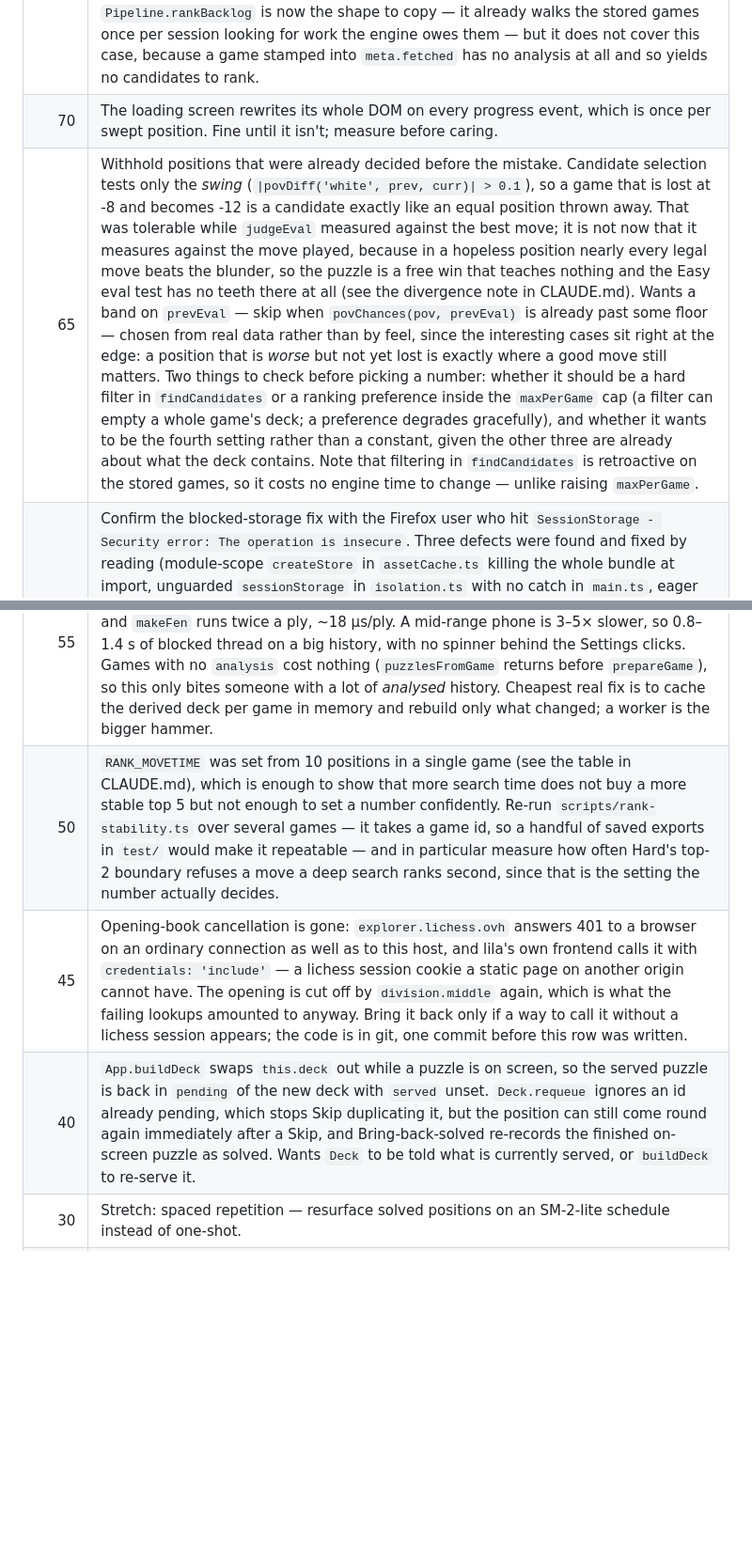
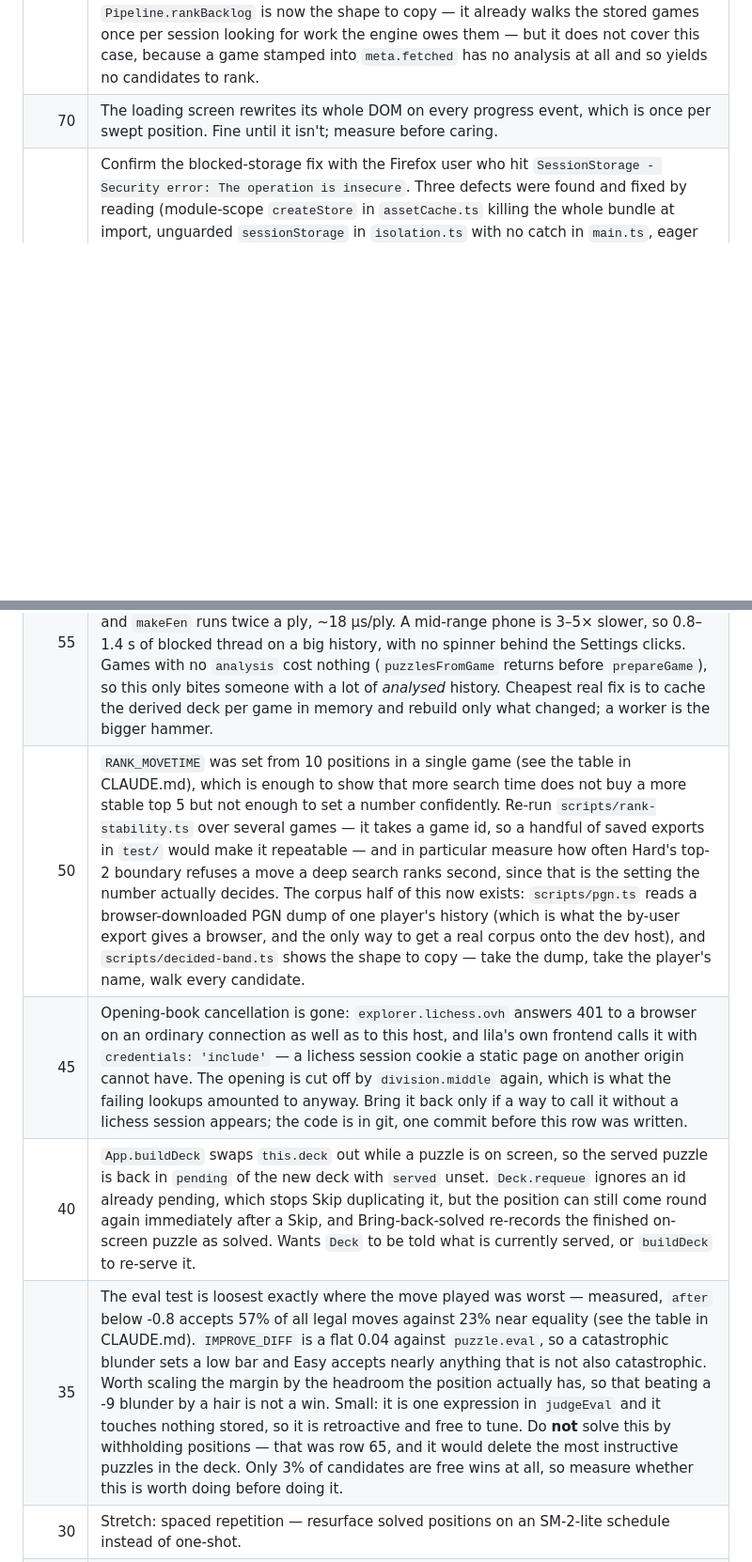
Before and after one commit to Gamah/lichess-blindspot, a Markdown page: PLAN.md, 2 parts joined by grey strips. Shown at 94% size. Drawn GitHub-style; blank space fills up the shorter version.

```diff
--- a/PLAN.md
+++ b/PLAN.md
@@ -4,12 +4,12 @@
 | ---: | --- |
 | 75 | A game skipped because the engine could not start is recorded in `meta.fetched` — "looked at, found nothing" — and so is never analysed again, even once there is an engine. A session with no engine therefore walks backwards through someone's whole history stamping it, silently, and the deck never fills. Seen for real on a phone: 70 games. The isolation fix makes the engine-less load rarer but not impossible — a dropped 15 MB net download does it too, and `App.engine()` caches that failure for the session. Fix: a separate `meta.needsEngine` list, re-queued from IndexedDB when an engine appears, and stop paging further back while that backlog grows. `Pipeline.rankBacklog` is now the shape to copy — it already walks the stored games once per session looking for work the engine owes them — but it does not cover this case, because a game stamped into `meta.fetched` has no analysis at all and so yields no candidates to rank. |
 | 70 | The loading screen rewrites its whole DOM on every progress event, which is once per swept position. Fine until it isn't; measure before caring. |
-| 65 | Withhold positions that were already decided before the mistake. Candidate selection tests only the *swing* (`\|povDiff('white', prev, curr)\| > 0.1`), so a game that is lost at -8 and becomes -12 is a candidate exactly like an equal position thrown away. That was tolerable while `judgeEval` measured against the best move; it is not now that it measures against the move played, because in a hopeless position nearly every legal move beats the blunder, so the puzzle is a free win that teaches nothing and the Easy eval test has no teeth there at all (see the divergence note in CLAUDE.md). Wants a band on `prevEval` — skip when `povChances(pov, prevEval)` is already past some floor — chosen from real data rather than by feel, since the interesting cases sit right at the edge: a position that is *worse* but not yet lost is exactly where a good move still matters. Two things to check before picking a number: whether it should be a hard filter in `findCandidates` or a ranking preference inside the `maxPerGame` cap (a filter can empty a whole game's deck; a preference degrades gracefully), and whether it wants to be the fourth setting rather than a constant, given the other three are already about what the deck contains. Note that filtering in `findCandidates` is retroactive on the stored games, so it costs no engine time to change — unlike raising `maxPerGame`. |
 | 60 | Confirm the blocked-storage fix with the Firefox user who hit `SessionStorage - Security error: The operation is insecure`. Three defects were found and fixed by reading (module-scope `createStore` in `assetCache.ts` killing the whole bundle at import, unguarded `sessionStorage` in `isolation.ts` with no catch in `main.ts`, eager store in the `Profile` constructor), but none was reproduced — there is no Firefox on the dev host. Worth asking: did the page render at all or was it blank, what was the console stack, and are cookies blocked for the site / is it a private window. Expect a **broken** app, not a degraded one: browsers that block storage usually block service workers too, so no isolation and no engine, and since positions are now withheld until the engine has ranked them there is no deck at all. That is deliberate (see CLAUDE.md) and `engineNag` says so with a report link — so what to ask for is the nag's diagnostics line, which is the whole bug report. |
 | 55 | `App.buildDeck` replays every stored game through chessops on the main thread, at every load and on every Settings click that rebuilds. Measured on the dev host: ~450 ms for 200 games of 120 ply, 96% of it in `replay` — `parseSan` is a full move generator and `makeFen` runs twice a ply, ~18 µs/ply. A mid-range phone is 3–5× slower, so 0.8–1.4 s of blocked thread on a big history, with no spinner behind the Settings clicks. Games with no `analysis` cost nothing (`puzzlesFromGame` returns before `prepareGame`), so this only bites someone with a lot of *analysed* history. Cheapest real fix is to cache the derived deck per game in memory and rebuild only what changed; a worker is the bigger hammer. |
-| 50 | `RANK_MOVETIME` was set from 10 positions in a single game (see the table in CLAUDE.md), which is enough to show that more search time does not buy a more stable top 5 but not enough to set a number confidently. Re-run `scripts/rank-stability.ts` over several games — it takes a game id, so a handful of saved exports in `test/` would make it repeatable — and in particular measure how often Hard's top-2 boundary refuses a move a deep search ranks second, since that is the setting the number actually decides. |
+| 50 | `RANK_MOVETIME` was set from 10 positions in a single game (see the table in CLAUDE.md), which is enough to show that more search time does not buy a more stable top 5 but not enough to set a number confidently. Re-run `scripts/rank-stability.ts` over several games — it takes a game id, so a handful of saved exports in `test/` would make it repeatable — and in particular measure how often Hard's top-2 boundary refuses a move a deep search ranks second, since that is the setting the number actually decides. The corpus half of this now exists: `scripts/pgn.ts` reads a browser-downloaded PGN dump of one player's history (which is what the by-user export gives a browser, and the only way to get a real corpus onto the dev host), and `scripts/decided-band.ts` shows the shape to copy — take the dump, take the player's name, walk every candidate. |
 | 45 | Opening-book cancellation is gone: `explorer.lichess.ovh` answers 401 to a browser on an ordinary connection as well as to this host, and lila's own frontend calls it with `credentials: 'include'` — a lichess session cookie a static page on another origin cannot have. The opening is cut off by `division.middle` again, which is what the failing lookups amounted to anyway. Bring it back only if a way to call it without a lichess session appears; the code is in git, one commit before this row was written. |
 | 40 | `App.buildDeck` swaps `this.deck` out while a puzzle is on screen, so the served puzzle is back in `pending` of the new deck with `served` unset. `Deck.requeue` ignores an id already pending, which stops Skip duplicating it, but the position can still come round again immediately after a Skip, and Bring-back-solved re-records the finished on-screen puzzle as solved. Wants `Deck` to be told what is currently served, or `buildDeck` to re-serve it. |
+| 35 | The eval test is loosest exactly where the move played was worst — measured, `after` below -0.8 accepts 57% of all legal moves against 23% near equality (see the table in CLAUDE.md). `IMPROVE_DIFF` is a flat 0.04 against `puzzle.eval`, so a catastrophic blunder sets a low bar and Easy accepts nearly anything that is not also catastrophic. Worth scaling the margin by the headroom the position actually has, so that beating a -9 blunder by a hair is not a win. Small: it is one expression in `judgeEval` and it touches nothing stored, so it is retroactive and free to tune. Do **not** solve this by withholding positions — that was row 65, and it would delete the most instructive puzzles in the deck. Only 3% of candidates are free wins at all, so measure whether this is worth doing before doing it.
 | 30 | Stretch: spaced repetition — resurface solved positions on an SM-2-lite schedule instead of one-shot. |
 | 25 | Stretch: pad the deck with positions the player got *right*, so the deck stops signalling "there is a mistake here" and trains detection. |
 | 20 | Stretch: mirror/recolour repeat showings to defeat memorisation. |
```
Also changed, not shown: CLAUDE.md (+49 -4 lines).
